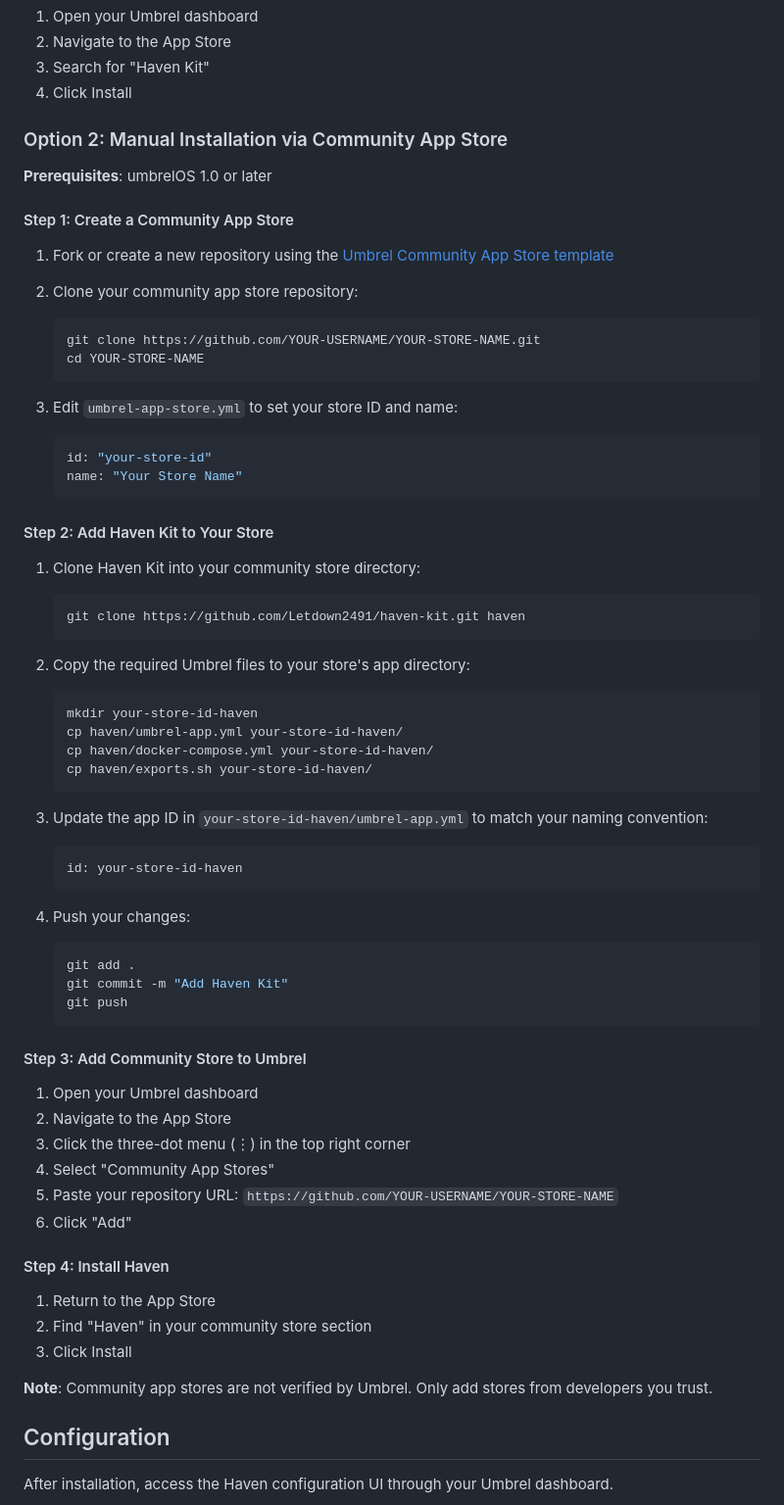
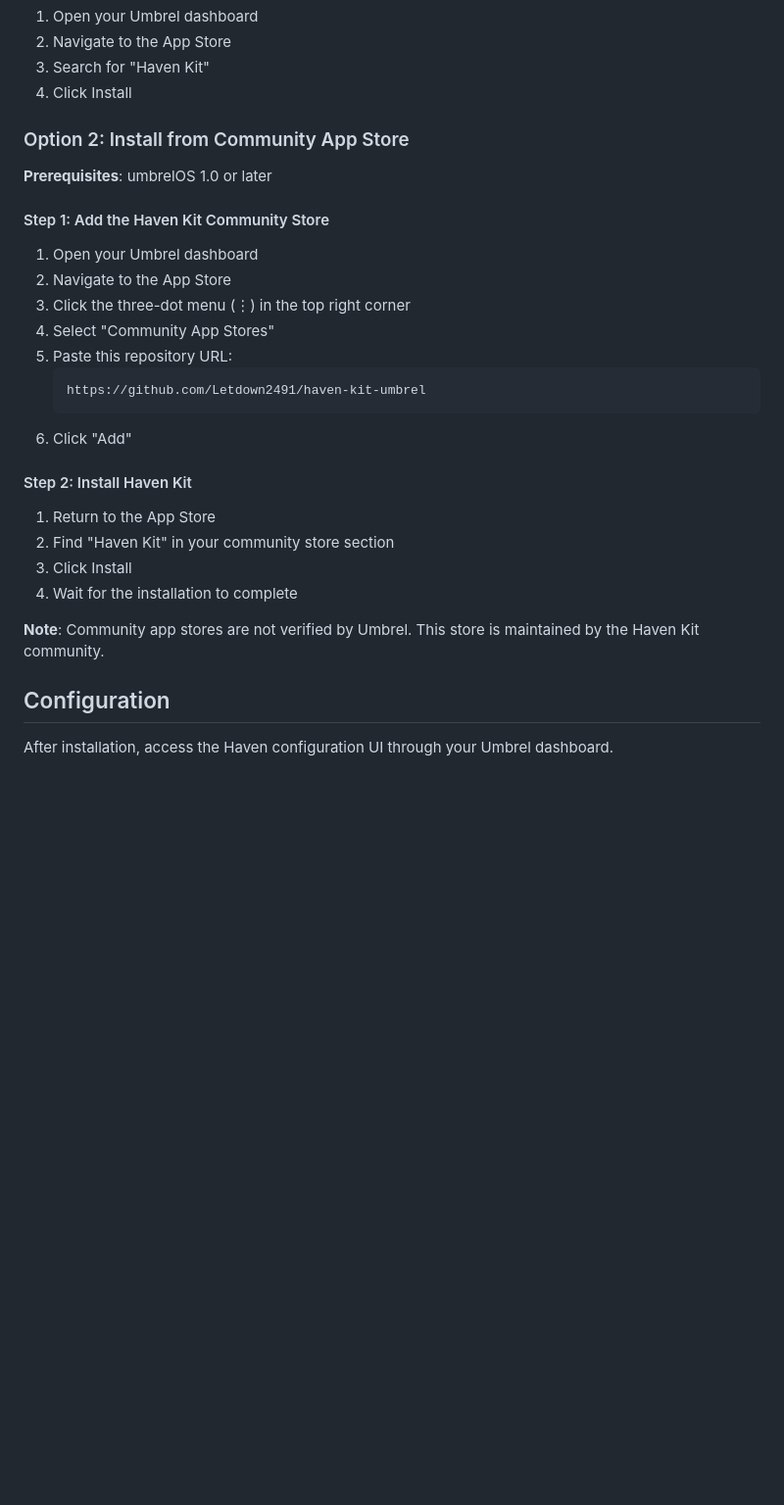
Before and after one commit to Letdown2491/haven-kit, a Markdown page: README.md, the part around the change. Shown at 98% size. GitHub-like rendering; blank space fills up the shorter version.

````diff
--- a/README.md
+++ b/README.md
@@ -39,69 +39,30 @@ Haven operates as four specialized relays in one application:
 3. Search for "Haven Kit"
 4. Click Install
 
-### Option 2: Manual Installation via Community App Store
+### Option 2: Install from Community App Store
 
 **Prerequisites**: umbrelOS 1.0 or later
 
-#### Step 1: Create a Community App Store
-
-1. Fork or create a new repository using the [Umbrel Community App Store template](https://github.com/getumbrel/umbrel-community-app-store)
-
-2. Clone your community app store repository:
-   ```bash
-   git clone https://github.com/YOUR-USERNAME/YOUR-STORE-NAME.git
-   cd YOUR-STORE-NAME
-   ```
-
-3. Edit `umbrel-app-store.yml` to set your store ID and name:
-   ```yaml
-   id: "your-store-id"
-   name: "Your Store Name"
-   ```
-
-#### Step 2: Add Haven Kit to Your Store
-
-1. Clone Haven Kit into your community store directory:
-   ```bash
-   git clone https://github.com/Letdown2491/haven-kit.git haven
-   ```
-
-2. Copy the required Umbrel files to your store's app directory:
-   ```bash
-   mkdir your-store-id-haven
-   cp haven/umbrel-app.yml your-store-id-haven/
-   cp haven/docker-compose.yml your-store-id-haven/
-   cp haven/exports.sh your-store-id-haven/
-   ```
-
-3. Update the app ID in `your-store-id-haven/umbrel-app.yml` to match your naming convention:
-   ```yaml
-   id: your-store-id-haven
-   ```
-
-4. Push your changes:
-   ```bash
-   git add .
-   git commit -m "Add Haven Kit"
-   git push
-   ```
-
-#### Step 3: Add Community Store to Umbrel
+#### Step 1: Add the Haven Kit Community Store
 
 1. Open your Umbrel dashboard
 2. Navigate to the App Store
 3. Click the three-dot menu (⋮) in the top right corner
 4. Select "Community App Stores"
-5. Paste your repository URL: `https://github.com/YOUR-USERNAME/YOUR-STORE-NAME`
+5. Paste this repository URL:
+   ```
+   https://github.com/Letdown2491/haven-kit-umbrel
+   ```
 6. Click "Add"
 
-#### Step 4: Install Haven
+#### Step 2: Install Haven Kit
 
 1. Return to the App Store
-2. Find "Haven" in your community store section
+2. Find "Haven Kit" in your community store section
 3. Click Install
+4. Wait for the installation to complete
 
-**Note**: Community app stores are not verified by Umbrel. Only add stores from developers you trust.
+**Note**: Community app stores are not verified by Umbrel. This store is maintained by the Haven Kit community.
 
 ## Configuration
 
````
